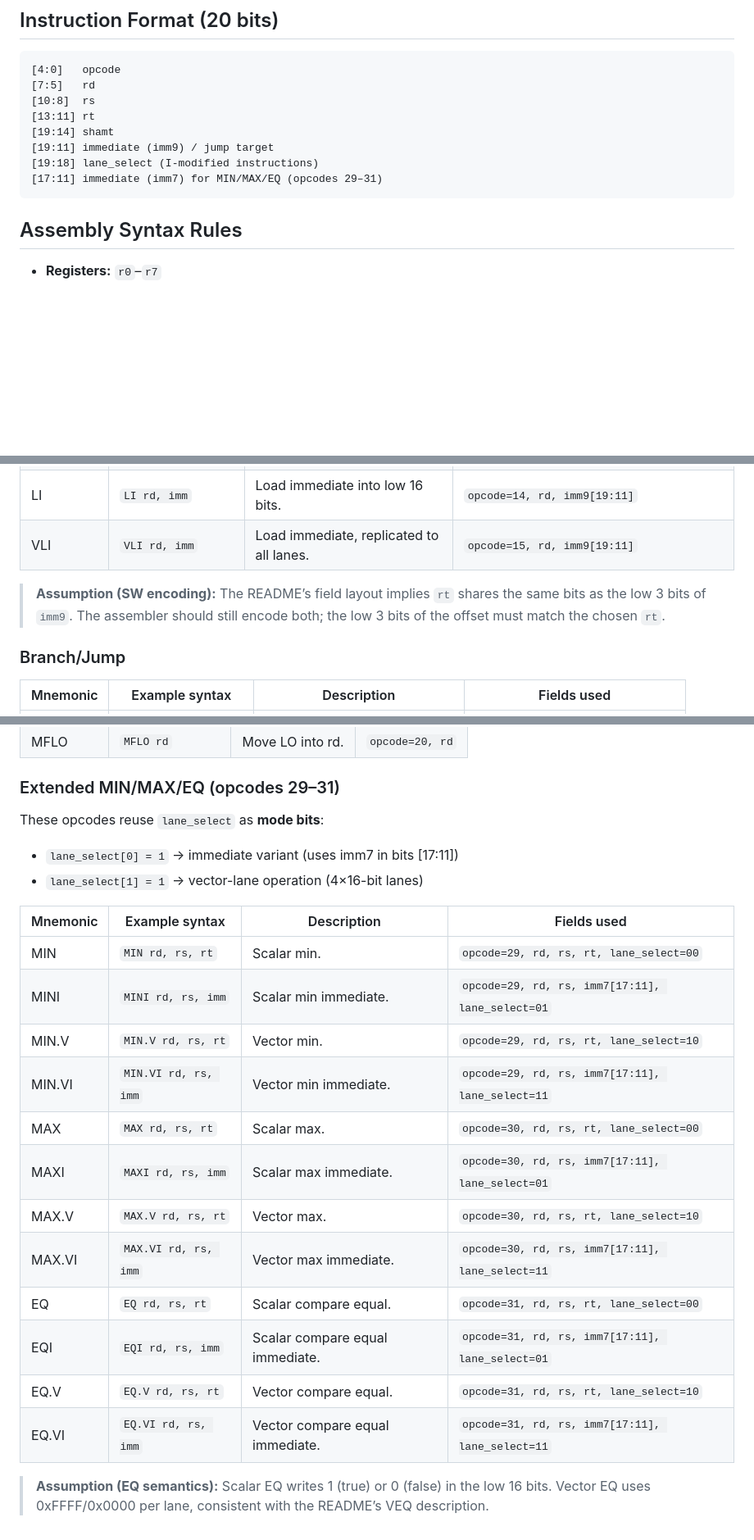
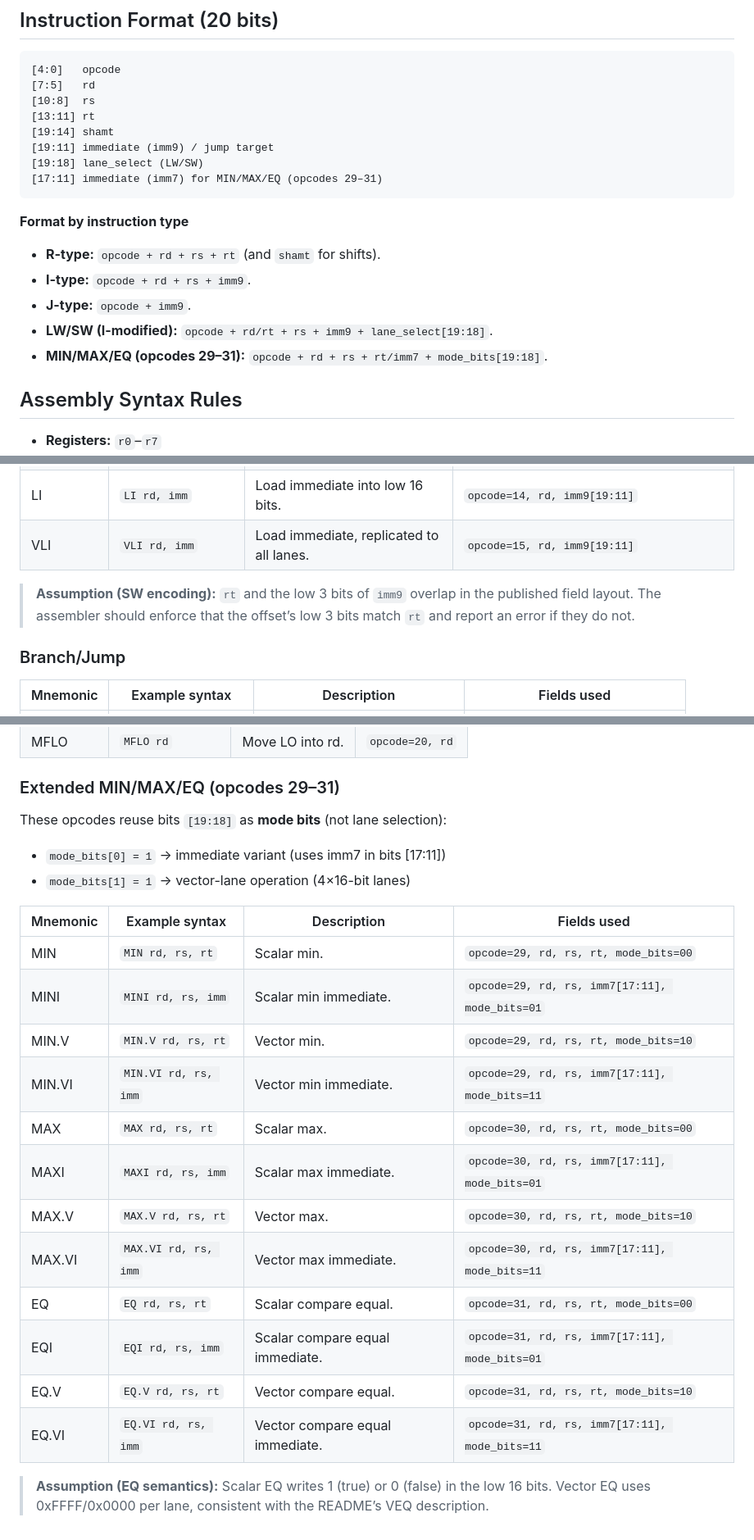
Before and after one commit to MuhammadTahaBinZaeem/ygygyg, a Markdown page: README.md, 3 parts joined by grey strips. Shown at 82% size. GitHub-like rendering; blank space fills up the shorter version.

Commit message:
Clarify instruction format notes
Co-authored-by: MuhammadTahaBinZaeem <221085047+MuhammadTahaBinZaeem@users.noreply.github.com>

````diff
--- a/README.md
+++ b/README.md
@@ -38,9 +38,17 @@ This document defines a user-facing, MIPS-like assembly language for the custom
 [13:11] rt
 [19:14] shamt
 [19:11] immediate (imm9) / jump target
-[19:18] lane_select (I-modified instructions)
+[19:18] lane_select (LW/SW)
 [17:11] immediate (imm7) for MIN/MAX/EQ (opcodes 29–31)
 ```
+
+**Format by instruction type**
+
+* **R-type:** `opcode + rd + rs + rt` (and `shamt` for shifts).
+* **I-type:** `opcode + rd + rs + imm9`.
+* **J-type:** `opcode + imm9`.
+* **LW/SW (I-modified):** `opcode + rd/rt + rs + imm9 + lane_select[19:18]`.
+* **MIN/MAX/EQ (opcodes 29–31):** `opcode + rd + rs + rt/imm7 + mode_bits[19:18]`.
 
 ## Assembly Syntax Rules
 
@@ -94,7 +102,7 @@ This document defines a user-facing, MIPS-like assembly language for the custom
 | LI | `LI rd, imm` | Load immediate into low 16 bits. | `opcode=14, rd, imm9[19:11]` |
 | VLI | `VLI rd, imm` | Load immediate, replicated to all lanes. | `opcode=15, rd, imm9[19:11]` |
 
-> **Assumption (SW encoding):** The README’s field layout implies `rt` shares the same bits as the low 3 bits of `imm9`. The assembler should still encode both; the low 3 bits of the offset must match the chosen `rt`.
+> **Assumption (SW encoding):** `rt` and the low 3 bits of `imm9` overlap in the published field layout. The assembler should enforce that the offset’s low 3 bits match `rt` and report an error if they do not.
 
 ### Branch/Jump
 
@@ -113,24 +121,24 @@ This document defines a user-facing, MIPS-like assembly language for the custom
 
 ### Extended MIN/MAX/EQ (opcodes 29–31)
 
-These opcodes reuse `lane_select` as **mode bits**:
+These opcodes reuse bits `[19:18]` as **mode bits** (not lane selection):
 
-* `lane_select[0] = 1` → immediate variant (uses imm7 in bits [17:11])
-* `lane_select[1] = 1` → vector-lane operation (4×16-bit lanes)
+* `mode_bits[0] = 1` → immediate variant (uses imm7 in bits [17:11])
+* `mode_bits[1] = 1` → vector-lane operation (4×16-bit lanes)
 
 | Mnemonic | Example syntax | Description | Fields used |
 | --- | --- | --- | --- |
-| MIN | `MIN rd, rs, rt` | Scalar min. | `opcode=29, rd, rs, rt, lane_select=00` |
-| MINI | `MINI rd, rs, imm` | Scalar min immediate. | `opcode=29, rd, rs, imm7[17:11], lane_select=01` |
-| MIN.V | `MIN.V rd, rs, rt` | Vector min. | `opcode=29, rd, rs, rt, lane_select=10` |
-| MIN.VI | `MIN.VI rd, rs, imm` | Vector min immediate. | `opcode=29, rd, rs, imm7[17:11], lane_select=11` |
-| MAX | `MAX rd, rs, rt` | Scalar max. | `opcode=30, rd, rs, rt, lane_select=00` |
-| MAXI | `MAXI rd, rs, imm` | Scalar max immediate. | `opcode=30, rd, rs, imm7[17:11], lane_select=01` |
-| MAX.V | `MAX.V rd, rs, rt` | Vector max. | `opcode=30, rd, rs, rt, lane_select=10` |
-| MAX.VI | `MAX.VI rd, rs, imm` | Vector max immediate. | `opcode=30, rd, rs, imm7[17:11], lane_select=11` |
-| EQ | `EQ rd, rs, rt` | Scalar compare equal. | `opcode=31, rd, rs, rt, lane_select=00` |
-| EQI | `EQI rd, rs, imm` | Scalar compare equal immediate. | `opcode=31, rd, rs, imm7[17:11], lane_select=01` |
-| EQ.V | `EQ.V rd, rs, rt` | Vector compare equal. | `opcode=31, rd, rs, rt, lane_select=10` |
-| EQ.VI | `EQ.VI rd, rs, imm` | Vector compare equal immediate. | `opcode=31, rd, rs, imm7[17:11], lane_select=11` |
+| MIN | `MIN rd, rs, rt` | Scalar min. | `opcode=29, rd, rs, rt, mode_bits=00` |
+| MINI | `MINI rd, rs, imm` | Scalar min immediate. | `opcode=29, rd, rs, imm7[17:11], mode_bits=01` |
+| MIN.V | `MIN.V rd, rs, rt` | Vector min. | `opcode=29, rd, rs, rt, mode_bits=10` |
+| MIN.VI | `MIN.VI rd, rs, imm` | Vector min immediate. | `opcode=29, rd, rs, imm7[17:11], mode_bits=11` |
+| MAX | `MAX rd, rs, rt` | Scalar max. | `opcode=30, rd, rs, rt, mode_bits=00` |
+| MAXI | `MAXI rd, rs, imm` | Scalar max immediate. | `opcode=30, rd, rs, imm7[17:11], mode_bits=01` |
+| MAX.V | `MAX.V rd, rs, rt` | Vector max. | `opcode=30, rd, rs, rt, mode_bits=10` |
+| MAX.VI | `MAX.VI rd, rs, imm` | Vector max immediate. | `opcode=30, rd, rs, imm7[17:11], mode_bits=11` |
+| EQ | `EQ rd, rs, rt` | Scalar compare equal. | `opcode=31, rd, rs, rt, mode_bits=00` |
+| EQI | `EQI rd, rs, imm` | Scalar compare equal immediate. | `opcode=31, rd, rs, imm7[17:11], mode_bits=01` |
+| EQ.V | `EQ.V rd, rs, rt` | Vector compare equal. | `opcode=31, rd, rs, rt, mode_bits=10` |
+| EQ.VI | `EQ.VI rd, rs, imm` | Vector compare equal immediate. | `opcode=31, rd, rs, imm7[17:11], mode_bits=11` |
 
 > **Assumption (EQ semantics):** Scalar EQ writes 1 (true) or 0 (false) in the low 16 bits. Vector EQ uses 0xFFFF/0x0000 per lane, consistent with the README’s VEQ description.
````
